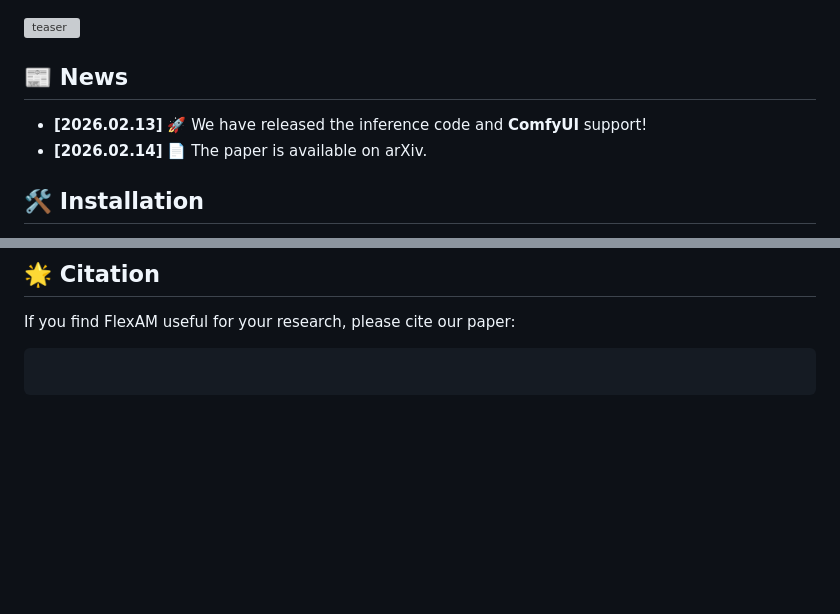
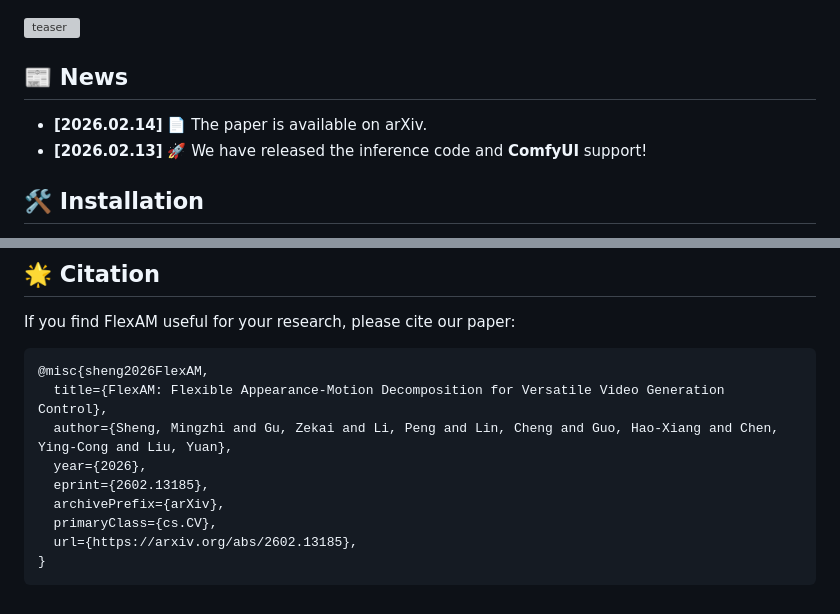
Before and after one commit to IGL-HKUST/FlexAM, a Markdown page: README.md, 2 parts joined by grey strips. Rendered like a GitHub page; blank space fills up the shorter version; grey boxes are pictures that could not be loaded.

Commit message:
update readme, add citation

````diff
--- a/README.md
+++ b/README.md
@@ -24,8 +24,8 @@ Mingzhi Sheng<sup>1*</sup>, Zekai Gu<sup>2*</sup>, Peng Li<sup>2</sup>, Cheng Li
 ![teaser](assets/teaser.gif)
 
 ## 📰 News
+- **[2026.02.14]** 📄 The paper is available on arXiv.
 - **[2026.02.13]** 🚀 We have released the inference code and **ComfyUI** support!
-- **[2026.02.14]** 📄 The paper is available on arXiv.
 
 
 ## 🛠️ Installation
@@ -286,5 +286,13 @@ We thank the authors and contributors of these projects for their valuable contr
 ## 🌟 Citation
 If you find FlexAM useful for your research, please cite our paper:
 ```
-
+@misc{sheng2026FlexAM,
+  title={FlexAM: Flexible Appearance-Motion Decomposition for Versatile Video Generation Control},
+  author={Sheng, Mingzhi and Gu, Zekai and Li, Peng and Lin, Cheng and Guo, Hao-Xiang and Chen, Ying-Cong and Liu, Yuan},
+  year={2026},
+  eprint={2602.13185},
+  archivePrefix={arXiv},
+  primaryClass={cs.CV},
+  url={https://arxiv.org/abs/2602.13185},
+}
 ```
````
